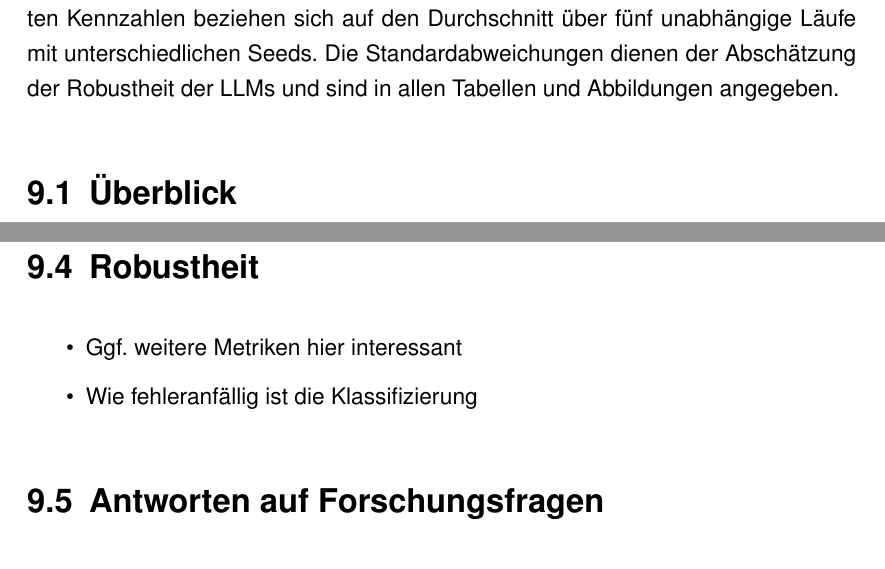
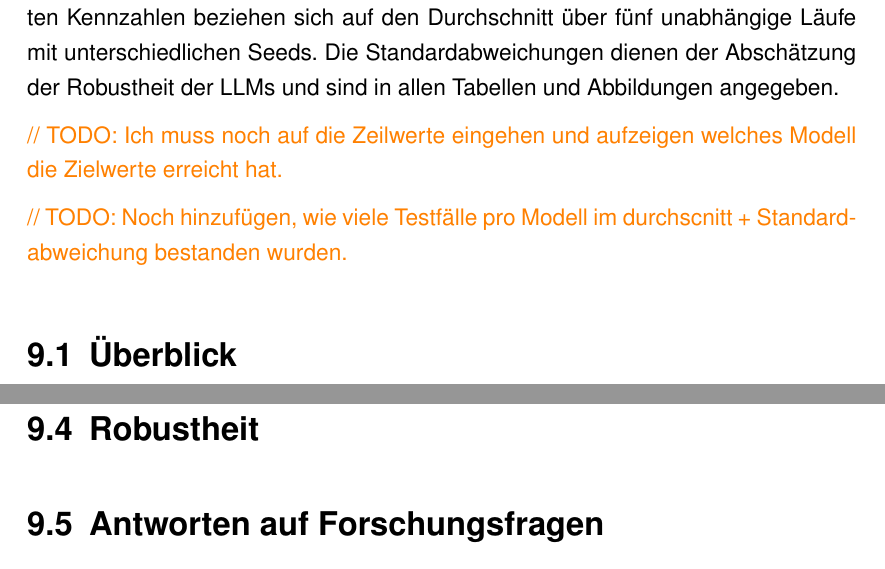
Before and after one commit to MertenD/gripl-master-thesis, a LaTeX thesis (thesis/main.tex, which reads thesis/de/chapters/9-ergebnisse/ergebnisse.tex, thesis/de/chapters/9-ergebnisse/robustheit.tex): two parts of pages 72 and 84 of 112, joined at a grey line, cut so that both start at the same text. Compiled offline with pdfLaTeX.

Commit message:
Add todos

```diff
--- a/thesis/de/chapters/9-ergebnisse/ergebnisse.tex
+++ b/thesis/de/chapters/9-ergebnisse/ergebnisse.tex
@@ -1,6 +1,10 @@
 \chapter{Ergebnisse}\label{ch:ergebnisse}
 
 In diesem Kapitel werden die Resultate der durchgeführten Experimente präsentiert und im Kontext der Forschungsfragen aus Abschnitt \ref{sec:zielsetzung-und-beitrage} analysiert. Alle aufgeführten Kennzahlen beziehen sich auf den Durchschnitt über fünf unabhängige Läufe mit unterschiedlichen Seeds. Die Standardabweichungen dienen der Abschätzung der Robustheit der \acp{LLM} und sind in allen Tabellen und Abbildungen angegeben.
+
+\textcolor{orange}{// TODO: Ich muss noch auf die Zeilwerte eingehen und aufzeigen welches Modell die Zielwerte erreicht hat.}
+
+\textcolor{orange}{// TODO: Noch hinzufügen, wie viele Testfälle pro Modell im durchscnitt + Standardabweichung bestanden wurden.}
 
 \input{de/chapters/9-ergebnisse/gesamt}
 \input{de/chapters/9-ergebnisse/analyse}
--- a/thesis/de/chapters/9-ergebnisse/robustheit.tex
+++ b/thesis/de/chapters/9-ergebnisse/robustheit.tex
@@ -1,6 +1 @@
 \section{Robustheit}\label{sec:robustheit}
-
-\begin{itemize}
-    \item Ggf. weitere Metriken hier interessant
-    \item Wie fehleranfällig ist die Klassifizierung
-\end{itemize}
```
